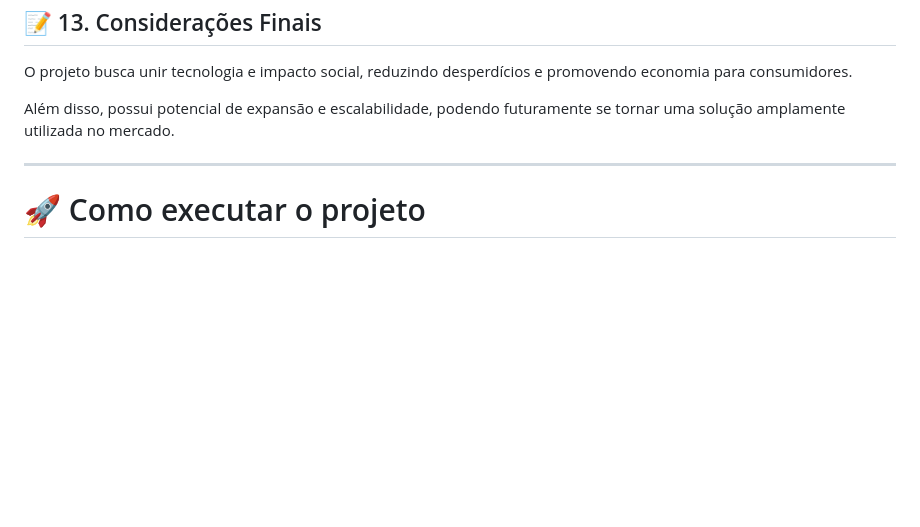
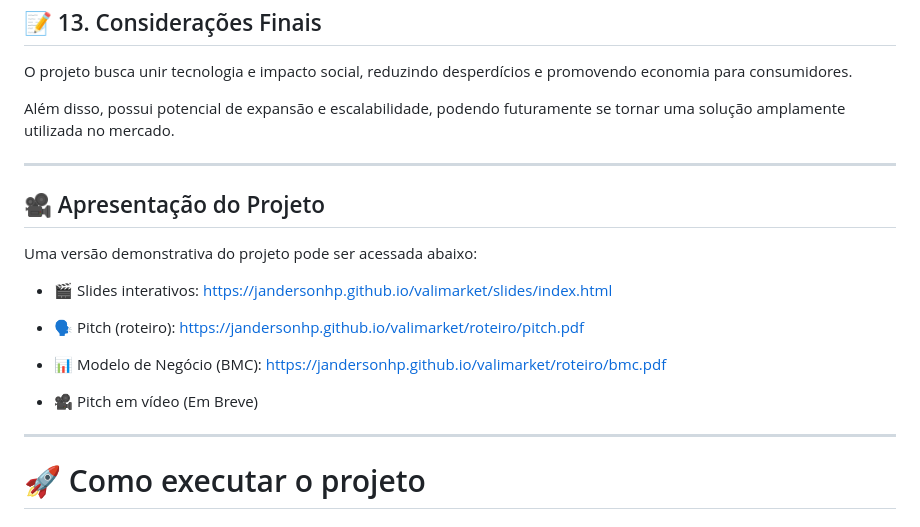
Before and after one commit to jandersonhp/valimarket, a Markdown page: README.md, the part around the change. GitHub-like rendering; blank space fills up the shorter version.

Commit message:
docs: adiciona apresentação do projeto e links

```diff
--- a/README.md
+++ b/README.md
@@ -118,6 +118,24 @@ Além disso, possui potencial de expansão e escalabilidade, podendo futuramente
 
 ---
 
+## 🎥 Apresentação do Projeto
+
+Uma versão demonstrativa do projeto pode ser acessada abaixo:
+
+- 🎬 Slides interativos:
+  https://jandersonhp.github.io/valimarket/slides/index.html
+
+- 🗣️ Pitch (roteiro):
+  https://jandersonhp.github.io/valimarket/roteiro/pitch.pdf
+
+- 📊 Modelo de Negócio (BMC):
+  https://jandersonhp.github.io/valimarket/roteiro/bmc.pdf
+
+- 🎥 Pitch em vídeo (Em Breve)
+
+
+---
+
 # 🚀 Como executar o projeto
 
 ## 1. Clonar o repositório
```
